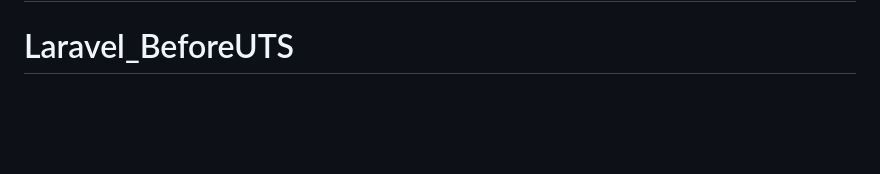
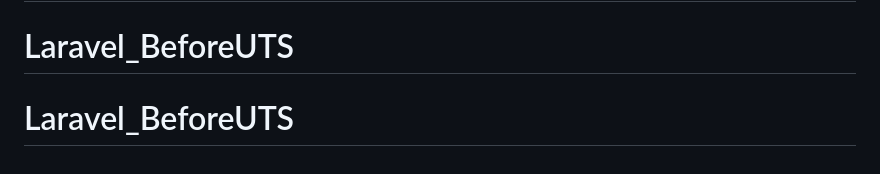
Before and after one commit to jovitawaisakhi/Laravel_BeforeUTS, a Markdown page: README.md, the part around the change. Rendered like a GitHub page; blank space fills up the shorter version.

```diff
--- a/README.md
+++ b/README.md
@@ -66,3 +66,4 @@ If you discover a security vulnerability within Laravel, please send an e-mail t
 The Laravel framework is open-sourced software licensed under the [MIT license](https://opensource.org/licenses/MIT).
 # Laravel_BeforeUTS
 # Laravel_BeforeUTS
+# Laravel_BeforeUTS
```
